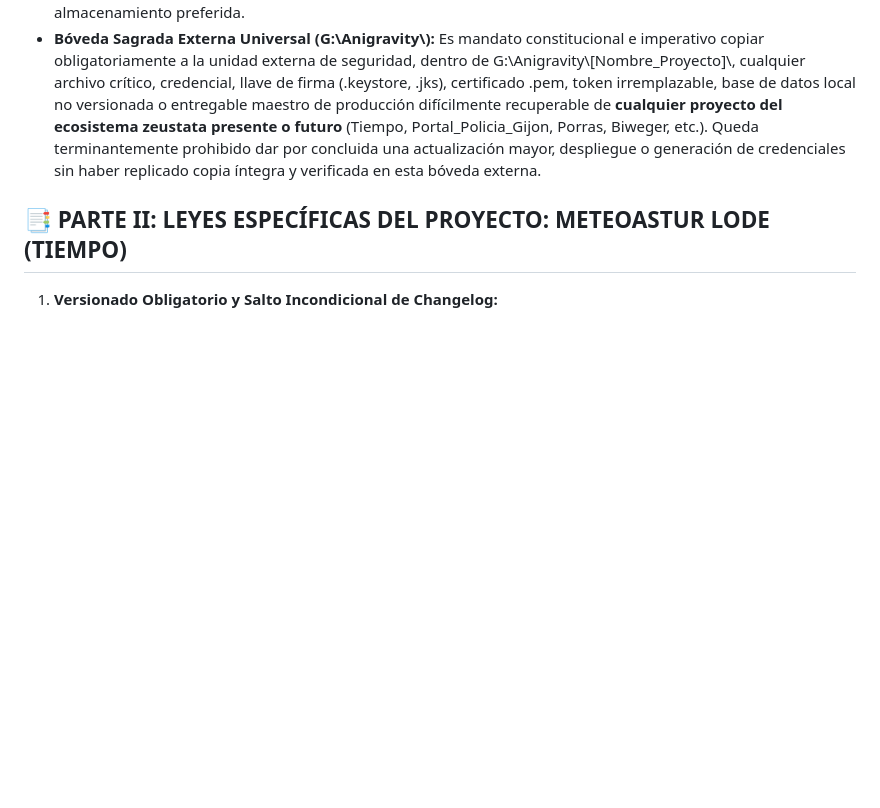
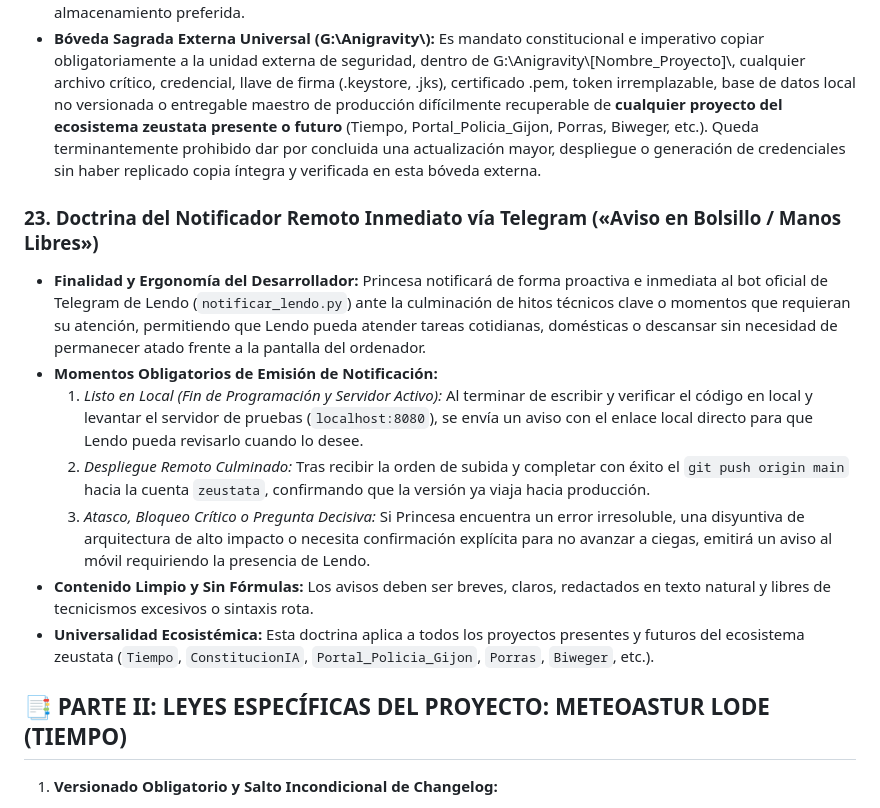
Before and after one commit to zeustata/tiempo, a Markdown page: AGENTS.md, the part around the change. Drawn GitHub-style; blank space fills up the shorter version.

Commit message:
docs(leyes): incorporar Ley 23 - Doctrina del Notificador Remoto Inmediato via Telegram

```diff
--- a/AGENTS.md
+++ b/AGENTS.md
@@ -146,6 +146,15 @@
 - **Blindaje y Prohibición de Ubicación en Carpetas Efímeras o Externas:** Queda terminantemente prohibido depositar o dejar claves de firma, certificados maestros o archivos vitales sueltos en carpetas externas de paso o temporales (como Descargas / Downloads), las cuales están sujetas a limpiezas lógicas y periódicas por parte del usuario.
 - **Bóveda del Proyecto y Respaldo Permanente:** Todo activo criptográfico irremplazable debe quedar ubicado obligatoriamente dentro de la estructura propia y protegida del proyecto correspondiente (ejemplo: [proyecto]/keystore/), documentado en la memoria técnica (RECUERDOS.md) con su huella digital SHA-256 oficial y con instrucción inmediata a Lendo para custodiar una copia de seguridad externa blindada en su unidad de almacenamiento preferida.
 - **Bóveda Sagrada Externa Universal (G:\\Anigravity\\):** Es mandato constitucional e imperativo copiar obligatoriamente a la unidad externa de seguridad, dentro de G:\\Anigravity\\[Nombre_Proyecto]\\, cualquier archivo crítico, credencial, llave de firma (.keystore, .jks), certificado .pem, token irremplazable, base de datos local no versionada o entregable maestro de producción difícilmente recuperable de **cualquier proyecto del ecosistema zeustata presente o futuro** (Tiempo, Portal_Policia_Gijon, Porras, Biweger, etc.). Queda terminantemente prohibido dar por concluida una actualización mayor, despliegue o generación de credenciales sin haber replicado copia íntegra y verificada en esta bóveda externa.
+
+### 23. Doctrina del Notificador Remoto Inmediato vía Telegram («Aviso en Bolsillo / Manos Libres»)
+- **Finalidad y Ergonomía del Desarrollador:** Princesa notificará de forma proactiva e inmediata al bot oficial de Telegram de Lendo (`notificar_lendo.py`) ante la culminación de hitos técnicos clave o momentos que requieran su atención, permitiendo que Lendo pueda atender tareas cotidianas, domésticas o descansar sin necesidad de permanecer atado frente a la pantalla del ordenador.
+- **Momentos Obligatorios de Emisión de Notificación:**
+  1. *Listo en Local (Fin de Programación y Servidor Activo):* Al terminar de escribir y verificar el código en local y levantar el servidor de pruebas (`localhost:8080`), se envía un aviso con el enlace local directo para que Lendo pueda revisarlo cuando lo desee.
+  2. *Despliegue Remoto Culminado:* Tras recibir la orden de subida y completar con éxito el `git push origin main` hacia la cuenta `zeustata`, confirmando que la versión ya viaja hacia producción.
+  3. *Atasco, Bloqueo Crítico o Pregunta Decisiva:* Si Princesa encuentra un error irresoluble, una disyuntiva de arquitectura de alto impacto o necesita confirmación explícita para no avanzar a ciegas, emitirá un aviso al móvil requiriendo la presencia de Lendo.
+- **Contenido Limpio y Sin Fórmulas:** Los avisos deben ser breves, claros, redactados en texto natural y libres de tecnicismos excesivos o sintaxis rota.
+- **Universalidad Ecosistémica:** Esta doctrina aplica a todos los proyectos presentes y futuros del ecosistema zeustata (`Tiempo`, `ConstitucionIA`, `Portal_Policia_Gijon`, `Porras`, `Biweger`, etc.).
 
 ## 📑 PARTE II: LEYES ESPECÍFICAS DEL PROYECTO: METEOASTUR LODE (TIEMPO)
 
```
